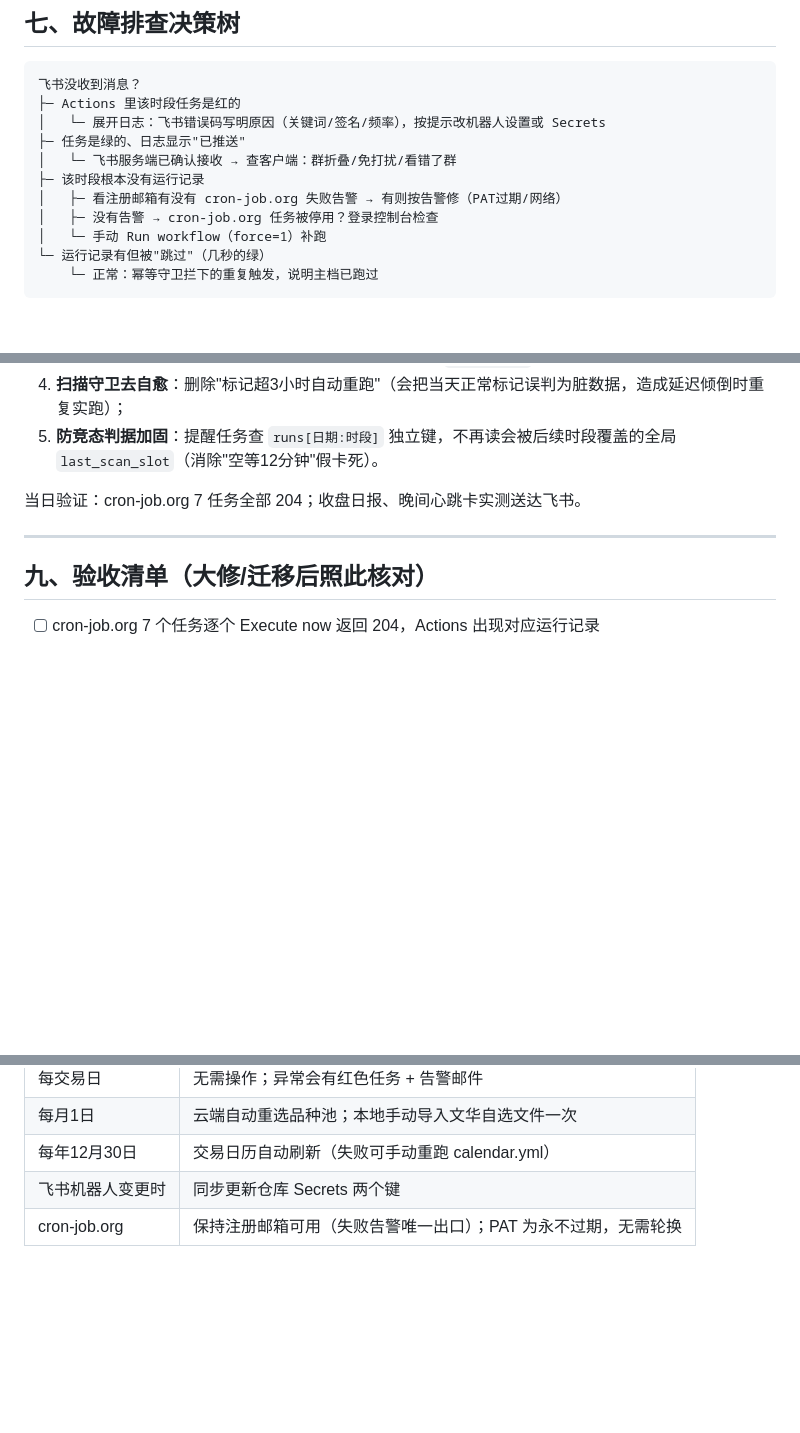
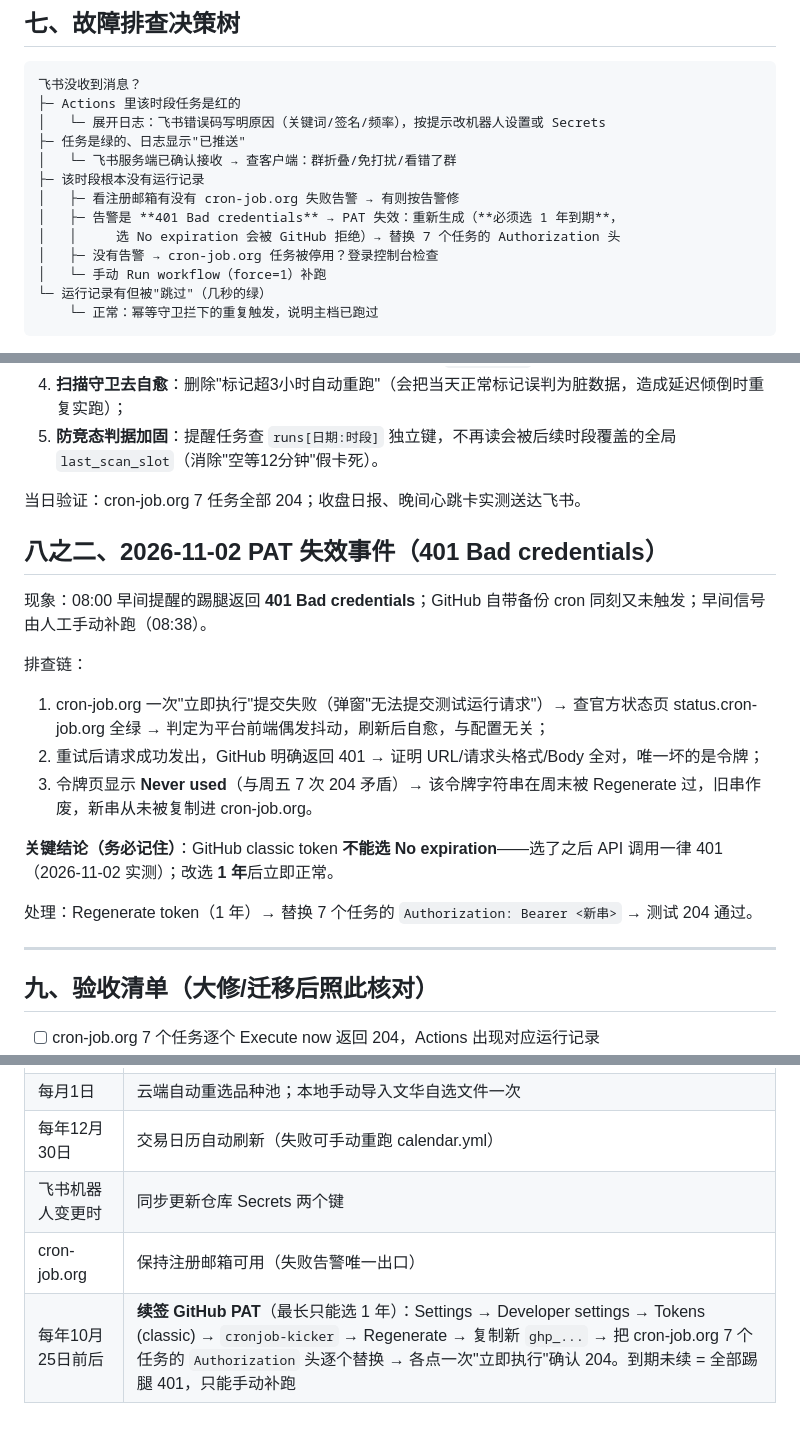
Before and after one commit to c57g7tn8k8-creator/Trading, a Markdown page: 部署运维总存档.md, 3 parts joined by grey strips. GitHub-like rendering; blank space fills up the shorter version.

```diff
--- a/部署运维总存档.md
+++ b/部署运维总存档.md
@@ -164,7 +164,9 @@ _gen_wh_import.py        文华自选导入文件生成器（本地月任务用
 ├─ 任务是绿的、日志显示"已推送"
 │   └─ 飞书服务端已确认接收 → 查客户端：群折叠/免打扰/看错了群
 ├─ 该时段根本没有运行记录
-│   ├─ 看注册邮箱有没有 cron-job.org 失败告警 → 有则按告警修（PAT过期/网络）
+│   ├─ 看注册邮箱有没有 cron-job.org 失败告警 → 有则按告警修
+│   ├─ 告警是 **401 Bad credentials** → PAT 失效：重新生成（**必须选 1 年到期**，
+│   │     选 No expiration 会被 GitHub 拒绝）→ 替换 7 个任务的 Authorization 头
 │   ├─ 没有告警 → cron-job.org 任务被停用？登录控制台检查
 │   └─ 手动 Run workflow（force=1）补跑
 └─ 运行记录有但被"跳过"（几秒的绿）
@@ -187,6 +189,19 @@ _gen_wh_import.py        文华自选导入文件生成器（本地月任务用
 
 当日验证：cron-job.org 7 任务全部 204；收盘日报、晚间心跳卡实测送达飞书。
 
+## 八之二、2026-11-02 PAT 失效事件（401 Bad credentials）
+
+现象：08:00 早间提醒的踢腿返回 **401 Bad credentials**；GitHub 自带备份 cron 同刻又未触发；早间信号由人工手动补跑（08:38）。
+
+排查链：
+1. cron-job.org 一次"立即执行"提交失败（弹窗"无法提交测试运行请求"）→ 查官方状态页 status.cron-job.org 全绿 → 判定为平台前端偶发抖动，刷新后自愈，与配置无关；
+2. 重试后请求成功发出，GitHub 明确返回 401 → 证明 URL/请求头格式/Body 全对，唯一坏的是令牌；
+3. 令牌页显示 **Never used**（与周五 7 次 204 矛盾）→ 该令牌字符串在周末被 Regenerate 过，旧串作废，新串从未被复制进 cron-job.org。
+
+**关键结论（务必记住）**：GitHub classic token **不能选 No expiration**——选了之后 API 调用一律 401（2026-11-02 实测）；改选 **1 年**后立即正常。
+
+处理：Regenerate token（1 年）→ 替换 7 个任务的 `Authorization: Bearer <新串>` → 测试 204 通过。
+
 ---
 
 ## 九、验收清单（大修/迁移后照此核对）
@@ -208,4 +223,5 @@ _gen_wh_import.py        文华自选导入文件生成器（本地月任务用
 | 每月1日 | 云端自动重选品种池；本地手动导入文华自选文件一次 |
 | 每年12月30日 | 交易日历自动刷新（失败可手动重跑 calendar.yml） |
 | 飞书机器人变更时 | 同步更新仓库 Secrets 两个键 |
-| cron-job.org | 保持注册邮箱可用（失败告警唯一出口）；PAT 为永不过期，无需轮换 |
+| cron-job.org | 保持注册邮箱可用（失败告警唯一出口） |
+| 每年10月25日前后 | **续签 GitHub PAT**（最长只能选 1 年）：Settings → Developer settings → Tokens (classic) → `cronjob-kicker` → Regenerate → 复制新 `ghp_...` → 把 cron-job.org 7 个任务的 `Authorization` 头逐个替换 → 各点一次"立即执行"确认 204。到期未续 = 全部踢腿 401，只能手动补跑 |
```
Also changed, not shown: other parts of 部署运维总存档.md (+1 -1 lines), cron-job配置手册.md (added, +112 -0 lines).
